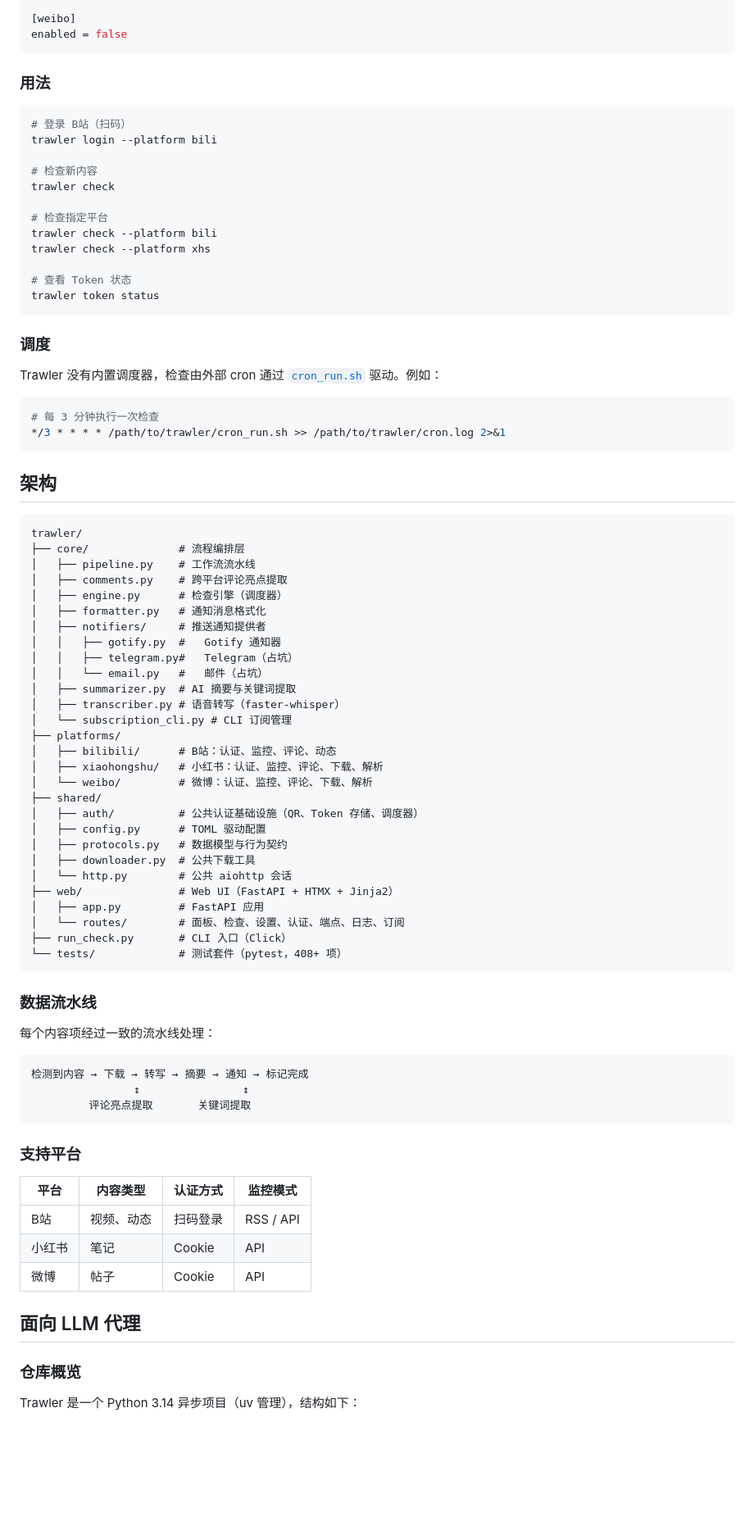
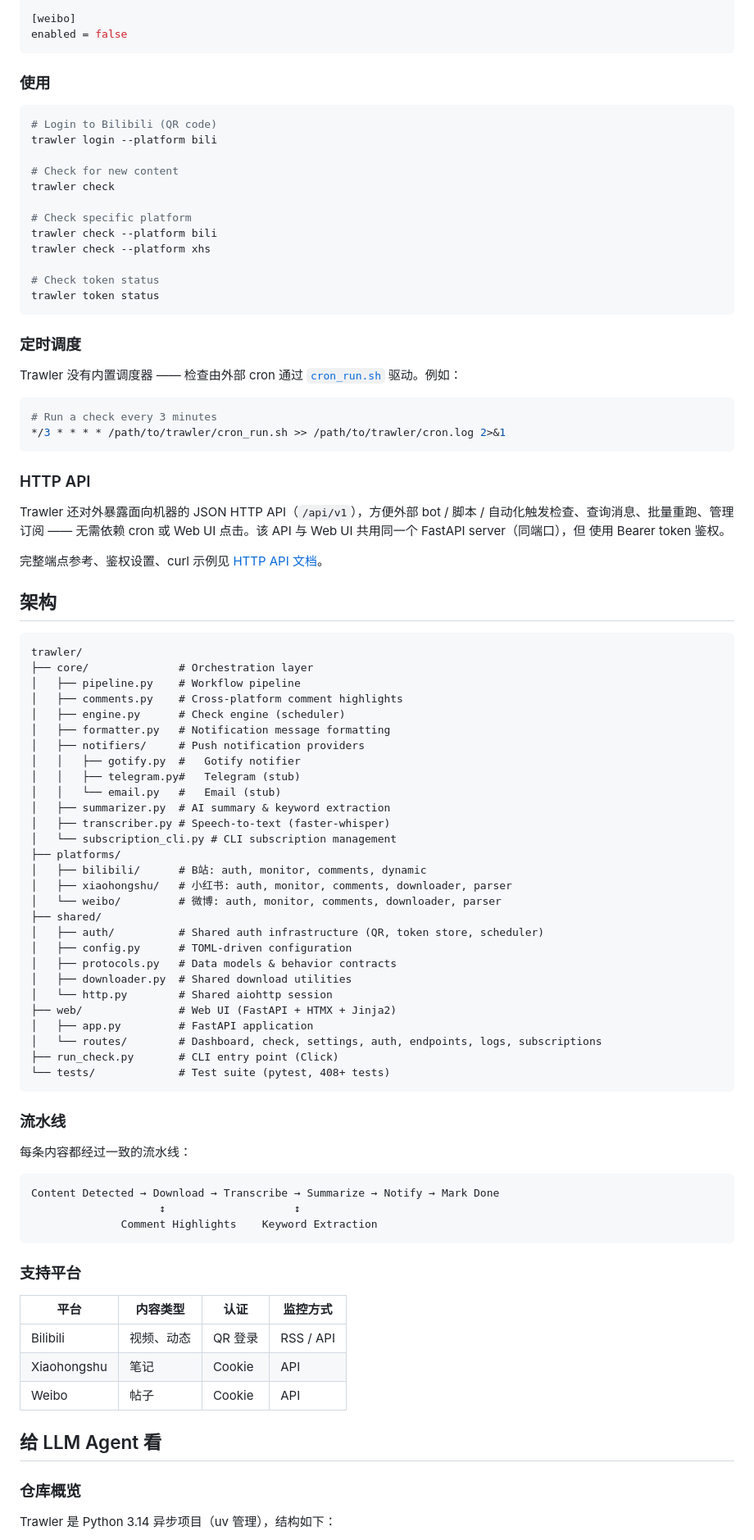
Before and after one commit to YinY1/trawler, a Markdown page: README.zh.md, the part around one of its changes. Shown at 82% size. GitHub-like rendering; blank space fills up the shorter version.

````diff
--- a/README.zh.md
+++ b/README.zh.md
@@ -73,87 +73,96 @@ enabled = false
 enabled = false
 ```
 
-### 用法
+### 使用
 
 ```bash
-# 登录 B站（扫码）
+# Login to Bilibili (QR code)
 trawler login --platform bili
 
-# 检查新内容
+# Check for new content
 trawler check
 
-# 检查指定平台
+# Check specific platform
 trawler check --platform bili
 trawler check --platform xhs
 
-# 查看 Token 状态
+# Check token status
 trawler token status
 ```
 
-### 调度
+### 定时调度
 
-Trawler 没有内置调度器，检查由外部 cron 通过
+Trawler 没有内置调度器 —— 检查由外部 cron 通过
 [`cron_run.sh`](cron_run.sh) 驱动。例如：
 
 ```bash
-# 每 3 分钟执行一次检查
+# Run a check every 3 minutes
 */3 * * * * /path/to/trawler/cron_run.sh >> /path/to/trawler/cron.log 2>&1
 ```
+
+### HTTP API
+
+Trawler 还对外暴露面向机器的 JSON HTTP API（`/api/v1`），方便外部
+bot / 脚本 / 自动化触发检查、查询消息、批量重跑、管理订阅 —— 无需依赖 cron
+或 Web UI 点击。该 API 与 Web UI 共用同一个 FastAPI server（同端口），但
+使用 Bearer token 鉴权。
+
+完整端点参考、鉴权设置、curl 示例见 [HTTP API 文档](docs/api.md)。
 
 ## 架构
 
 ```
 trawler/
-├── core/              # 流程编排层
-│   ├── pipeline.py    # 工作流流水线
-│   ├── comments.py    # 跨平台评论亮点提取
-│   ├── engine.py      # 检查引擎（调度器）
-│   ├── formatter.py   # 通知消息格式化
-│   ├── notifiers/     # 推送通知提供者
-│   │   ├── gotify.py  #   Gotify 通知器
-│   │   ├── telegram.py#   Telegram（占坑）
-│   │   └── email.py   #   邮件（占坑）
-│   ├── summarizer.py  # AI 摘要与关键词提取
-│   ├── transcriber.py # 语音转写（faster-whisper）
-│   └── subscription_cli.py # CLI 订阅管理
+├── core/              # Orchestration layer
+│   ├── pipeline.py    # Workflow pipeline
+│   ├── comments.py    # Cross-platform comment highlights
+│   ├── engine.py      # Check engine (scheduler)
+│   ├── formatter.py   # Notification message formatting
+│   ├── notifiers/     # Push notification providers
+│   │   ├── gotify.py  #   Gotify notifier
+│   │   ├── telegram.py#   Telegram (stub)
+│   │   └── email.py   #   Email (stub)
+│   ├── summarizer.py  # AI summary & keyword extraction
+│   ├── transcriber.py # Speech-to-text (faster-whisper)
+│   └── subscription_cli.py # CLI subscription management
 ├── platforms/
-│   ├── bilibili/      # B站：认证、监控、评论、动态
-│   ├── xiaohongshu/   # 小红书：认证、监控、评论、下载、解析
-│   └── weibo/         # 微博：认证、监控、评论、下载、解析
+│   ├── bilibili/      # B站: auth, monitor, comments, dynamic
+│   ├── xiaohongshu/   # 小红书: auth, monitor, comments, downloader, parser
+│   └── weibo/         # 微博: auth, monitor, comments, downloader, parser
 ├── shared/
-│   ├── auth/          # 公共认证基础设施（QR、Token 存储、调度器）
-│   ├── config.py      # TOML 驱动配置
-│   ├── protocols.py   # 数据模型与行为契约
-│   ├── downloader.py  # 公共下载工具
-│   └── http.py        # 公共 aiohttp 会话
-├── web/               # Web UI（FastAPI + HTMX + Jinja2）
-│   ├── app.py         # FastAPI 应用
-│   └── routes/        # 面板、检查、设置、认证、端点、日志、订阅
-├── run_check.py       # CLI 入口（Click）
-└── tests/             # 测试套件（pytest，408+ 项）
+│   ├── auth/          # Shared auth infrastructure (QR, token store, scheduler)
+│   ├── config.py      # TOML-driven configuration
+│   ├── protocols.py   # Data models & behavior contracts
+│   ├── downloader.py  # Shared download utilities
+│   └── http.py        # Shared aiohttp session
+├── web/               # Web UI (FastAPI + HTMX + Jinja2)
+│   ├── app.py         # FastAPI application
+│   └── routes/        # Dashboard, check, settings, auth, endpoints, logs, subscriptions
+├── run_check.py       # CLI entry point (Click)
+└── tests/             # Test suite (pytest, 408+ tests)
 ```
 
-### 数据流水线
+### 流水线
 
-每个内容项经过一致的流水线处理：
+每条内容都经过一致的流水线：
 
 ```
-检测到内容 → 下载 → 转写 → 摘要 → 通知 → 标记完成
-                ↕                ↕
-         评论亮点提取       关键词提取
+Content Detected → Download → Transcribe → Summarize → Notify → Mark Done
+                    ↕                    ↕
+              Comment Highlights    Keyword Extraction
 ```
 
 ### 支持平台
 
-| 平台 | 内容类型 | 认证方式 | 监控模式 |
+| 平台 | 内容类型 | 认证 | 监控方式 |
 |---|---|---|---|
-| B站 | 视频、动态 | 扫码登录 | RSS / API |
-| 小红书 | 笔记 | Cookie | API |
-| 微博 | 帖子 | Cookie | API |
+| Bilibili | 视频、动态 | QR 登录 | RSS / API |
+| Xiaohongshu | 笔记 | Cookie | API |
+| Weibo | 帖子 | Cookie | API |
 
-## 面向 LLM 代理
+## 给 LLM Agent 看
 
 ### 仓库概览
 
-Trawler 是一个 Python 3.14 异步项目（uv 管理），结构如下：
+Trawler 是 Python 3.14 异步项目（uv 管理），结构如下：
 
````
Also changed, not shown: other parts of README.zh.md (+46 -46 lines).
